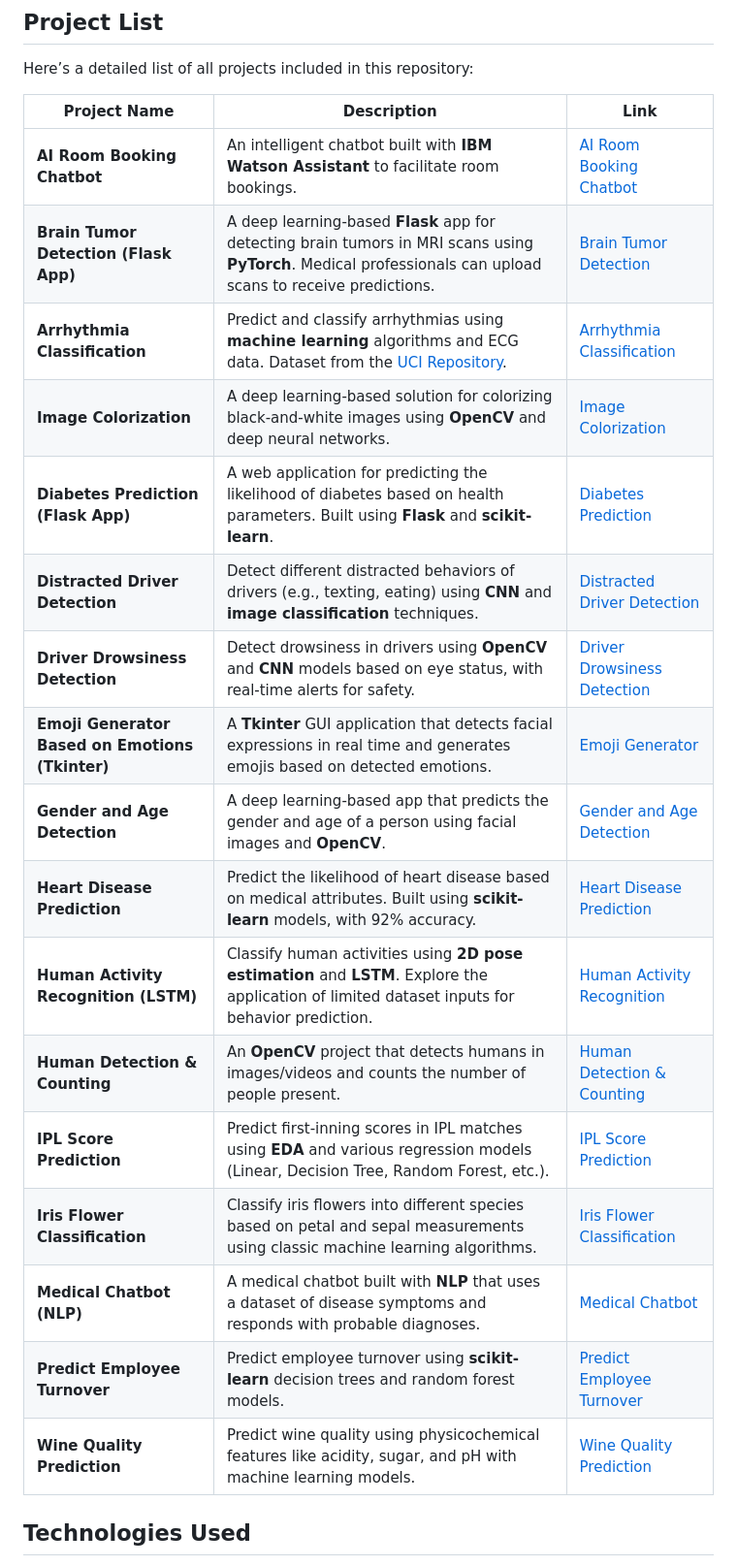
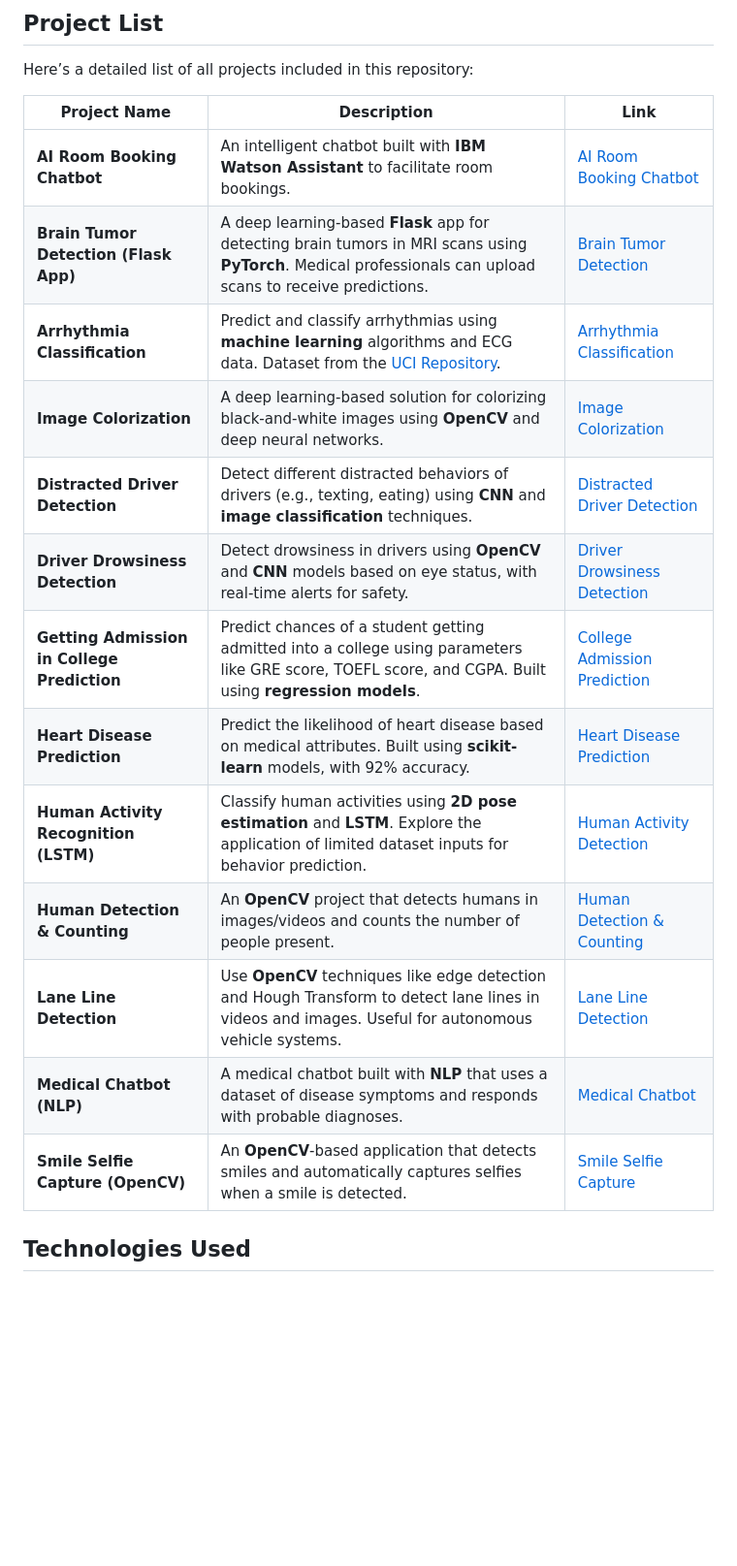
Before and after one commit to CodeByRawat/MACHINE_LEARNING, a Markdown page: README.md, the part around the change printed below. Shown: that part at 97% size. Rendered like a GitHub page; blank space fills up the shorter version.

```diff
--- a/README.md
+++ b/README.md
@@ -27,25 +18,22 @@ Welcome to the **Machine Learning Projects Repository**! This collection encompa
 
 Here’s a detailed list of all projects included in this repository:
 
-| Project Name                                | Description                                                                                                                                                    | Link |
-|---------------------------------------------|----------------------------------------------------------------------------------------------------------------------------------------------------------------|------|
-| **AI Room Booking Chatbot**                 | An intelligent chatbot built with **IBM Watson Assistant** to facilitate room bookings.                                                                        | [AI Room Booking Chatbot](https://github.com/shsarv/Machine-Learning-Projects/tree/main/AI%20Room%20Booking%20Chatbot%20%5BIBM%20WATSON%5D) |
-| **Brain Tumor Detection (Flask App)**        | A deep learning-based **Flask** app for detecting brain tumors in MRI scans using **PyTorch**. Medical professionals can upload scans to receive predictions.  | [Brain Tumor Detection](https://github.com/shsarv/Machine-Learning-Projects/tree/main/BRAIN%20TUMOR%20DETECTION%20%5BEND%202%20END%5D) |
-| **Arrhythmia Classification**               | Predict and classify arrhythmias using **machine learning** algorithms and ECG data. Dataset from the [UCI Repository](https://archive.ics.uci.edu/ml/datasets/Arrhythmia). | [Arrhythmia Classification](https://github.com/shsarv/Machine-Learning-Projects/tree/main/Classification%20of%20Arrhythmia%20%5BECG%20DATA%5D) |
-| **Image Colorization**                      | A deep learning-based solution for colorizing black-and-white images using **OpenCV** and deep neural networks.                                                | [Image Colorization](https://github.com/shsarv/Machine-Learning-Projects/tree/main/Colorize%20Black%20%26%20white%20images%20%5BOPEN%20CV%5D) |
-| **Diabetes Prediction (Flask App)**          | A web application for predicting the likelihood of diabetes based on health parameters. Built using **Flask** and **scikit-learn**.                            | [Diabetes Prediction](https://github.com/shsarv/Machine-Learning-Projects/tree/main/Diabetes%20Prediction%20%5BEND%202%20END%5D) |
-| **Distracted Driver Detection**             | Detect different distracted behaviors of drivers (e.g., texting, eating) using **CNN** and **image classification** techniques.                               | [Distracted Driver Detection](https://github.com/shsarv/Machine-Learning-Projects/tree/main/Distracted%20Driver%20Detection) |
-| **Driver Drowsiness Detection**             | Detect drowsiness in drivers using **OpenCV** and **CNN** models based on eye status, with real-time alerts for safety.                                        | [Driver Drowsiness Detection](https://github.com/shsarv/Machine-Learning-Projects/tree/main/Drowsiness%20detection%20%5BOPEN%20CV%5D) |
-| **Emoji Generator Based on Emotions (Tkinter)** | A **Tkinter** GUI application that detects facial expressions in real time and generates emojis based on detected emotions.                                    | [Emoji Generator](https://github.com/shsarv/Machine-Learning-Projects/tree/main/Emoji%20Generator) |
-| **Gender and Age Detection**                | A deep learning-based app that predicts the gender and age of a person using facial images and **OpenCV**.                                                     | [Gender and Age Detection](https://github.com/shsarv/Machine-Learning-Projects/tree/main/Gender%20and%20age%20detection%20using%20deep%20learning) |
-| **Heart Disease Prediction**                | Predict the likelihood of heart disease based on medical attributes. Built using **scikit-learn** models, with 92% accuracy.                                   | [Heart Disease Prediction](https://github.com/shsarv/Machine-Learning-Projects/tree/main/Heart%20Disease%20Prediction%20%5BEND%202%20END%5D) |
-| **Human Activity Recognition (LSTM)**       | Classify human activities using **2D pose estimation** and **LSTM**. Explore the application of limited dataset inputs for behavior prediction.                | [Human Activity Recognition](https://github.com/shsarv/Machine-Learning-Projects/tree/main/Human%20Activity%20Detection) |
-| **Human Detection & Counting**              | An **OpenCV** project that detects humans in images/videos and counts the number of people present.                                                            | [Human Detection & Counting](https://github.com/shsarv/Machine-Learning-Projects/tree/main/Human%20Detection%20%26%20Counting%20Project%20%5BOPEN%20CV%5D) |
-| **IPL Score Prediction**                    | Predict first-inning scores in IPL matches using **EDA** and various regression models (Linear, Decision Tree, Random Forest, etc.).                           | [IPL Score Prediction](https://github.com/shsarv/Machine-Learning-Projects/tree/main/IPL%20Score%20Prediction) |
-| **Iris Flower Classification**              | Classify iris flowers into different species based on petal and sepal measurements using classic machine learning algorithms.                                  | [Iris Flower Classification](https://github.com/shsarv/Machine-Learning-Projects/tree/main/Iris%20Flower%20Classification) |
-| **Medical Chatbot (NLP)**                   | A medical chatbot built with **NLP** that uses a dataset of disease symptoms and responds with probable diagnoses.                                             | [Medical Chatbot](https://github.com/shsarv/Machine-Learning-Projects/tree/main/Medical%20Chatbot%20%5BEND%202%20END%5D%20%5BNLP%5D) |
-| **Predict Employee Turnover**               | Predict employee turnover using **scikit-learn** decision trees and random forest models.                                                                     | [Predict Employee Turnover](https://github.com/shsarv/Machine-Learning-Projects/tree/main/Predict%20Employee%20Turnover%20with%20scikitlearn) |
-| **Wine Quality Prediction**                 | Predict wine quality using physicochemical features like acidity, sugar, and pH with machine learning models.                                                 | [Wine Quality Prediction](https://github.com/shsarv/Machine-Learning-Projects/tree/main/Wine%20Quality%20prediction) |
+| Project Name                                | Description                                                                                                                                                                 | Link                                                                                                                                                   |
+| ------------------------------------------- | --------------------------------------------------------------------------------------------------------------------------------------------------------------------------- | ------------------------------------------------------------------------------------------------------------------------------------------------------ |
+| **AI Room Booking Chatbot**                 | An intelligent chatbot built with **IBM Watson Assistant** to facilitate room bookings.                                                                                     | [AI Room Booking Chatbot](https://github.com/CodeByRawat/MACHINE_LEARNING/tree/main/AI%20Room%20Booking%20Chatbot%20%5BIBM%20WATSON%5D)                |
+| **Brain Tumor Detection (Flask App)**       | A deep learning-based **Flask** app for detecting brain tumors in MRI scans using **PyTorch**. Medical professionals can upload scans to receive predictions.               | [Brain Tumor Detection](https://github.com/CodeByRawat/MACHINE_LEARNING/tree/main/BRAIN%20TUMOR%20DETECTION%20%5BEND%202%20END%5D)                     |
+| **Arrhythmia Classification**               | Predict and classify arrhythmias using **machine learning** algorithms and ECG data. Dataset from the [UCI Repository](https://archive.ics.uci.edu/ml/datasets/Arrhythmia). | [Arrhythmia Classification](https://github.com/CodeByRawat/MACHINE_LEARNING/tree/main/Classification%20of%20Arrhythmia%20%5BECG%20DATA%5D)             |
+| **Image Colorization**                      | A deep learning-based solution for colorizing black-and-white images using **OpenCV** and deep neural networks.                                                             | [Image Colorization](https://github.com/CodeByRawat/MACHINE_LEARNING/tree/main/Colorize%20Black%20%26%20white%20images%20%5BOPEN%20CV%5D)              |
+| **Distracted Driver Detection**             | Detect different distracted behaviors of drivers (e.g., texting, eating) using **CNN** and **image classification** techniques.                                             | [Distracted Driver Detection](https://github.com/CodeByRawat/MACHINE_LEARNING/tree/main/Distracted%20Driver%20Detection)                               |
+| **Driver Drowsiness Detection**             | Detect drowsiness in drivers using **OpenCV** and **CNN** models based on eye status, with real-time alerts for safety.                                                     | [Driver Drowsiness Detection](https://github.com/CodeByRawat/MACHINE_LEARNING/tree/main/Drowsiness%20detection%20%5BOPEN%20CV%5D)                      |
+| **Getting Admission in College Prediction** | Predict chances of a student getting admitted into a college using parameters like GRE score, TOEFL score, and CGPA. Built using **regression models**.                     | [College Admission Prediction](https://github.com/CodeByRawat/MACHINE_LEARNING/tree/main/Getting%20Admission%20in%20College%20Prediction)              |
+| **Heart Disease Prediction**                | Predict the likelihood of heart disease based on medical attributes. Built using **scikit-learn** models, with 92% accuracy.                                                | [Heart Disease Prediction](https://github.com/CodeByRawat/MACHINE_LEARNING/tree/main/Heart%20Disease%20Prediction%20%5BEND%202%20END%5D)               |
+| **Human Activity Recognition (LSTM)**       | Classify human activities using **2D pose estimation** and **LSTM**. Explore the application of limited dataset inputs for behavior prediction.                             | [Human Activity Detection](https://github.com/CodeByRawat/MACHINE_LEARNING/tree/main/Human%20Activity%20Detection)                                     |
+| **Human Detection & Counting**              | An **OpenCV** project that detects humans in images/videos and counts the number of people present.                                                                         | [Human Detection & Counting](https://github.com/CodeByRawat/MACHINE_LEARNING/tree/main/Human%20Detection%20%26%20Counting%20Project%20%5BOPEN%20CV%5D) |
+| **Lane Line Detection**                     | Use **OpenCV** techniques like edge detection and Hough Transform to detect lane lines in videos and images. Useful for autonomous vehicle systems.                         | [Lane Line Detection](https://github.com/CodeByRawat/MACHINE_LEARNING/tree/main/Lane%20Line%20Detection%20%5BOPEN%20CV%5D)                             |
+| **Medical Chatbot (NLP)**                   | A medical chatbot built with **NLP** that uses a dataset of disease symptoms and responds with probable diagnoses.                                                          | [Medical Chatbot](https://github.com/CodeByRawat/MACHINE_LEARNING/tree/main/Medical%20Chatbot%20%5BEND%202%20END%5D%20%5BNLP%5D)                       |
+| **Smile Selfie Capture (OpenCV)**           | An **OpenCV**-based application that detects smiles and automatically captures selfies when a smile is detected.                                                            | [Smile Selfie Capture](https://github.com/CodeByRawat/MACHINE_LEARNING/tree/main/Smile%20Selfie%20Capture%20Project%20%5BOPEN%20CV%5D)                 |
+
 
 
 ## Technologies Used
```
Also changed, not shown: other parts of README.md (+2 -11 lines).
